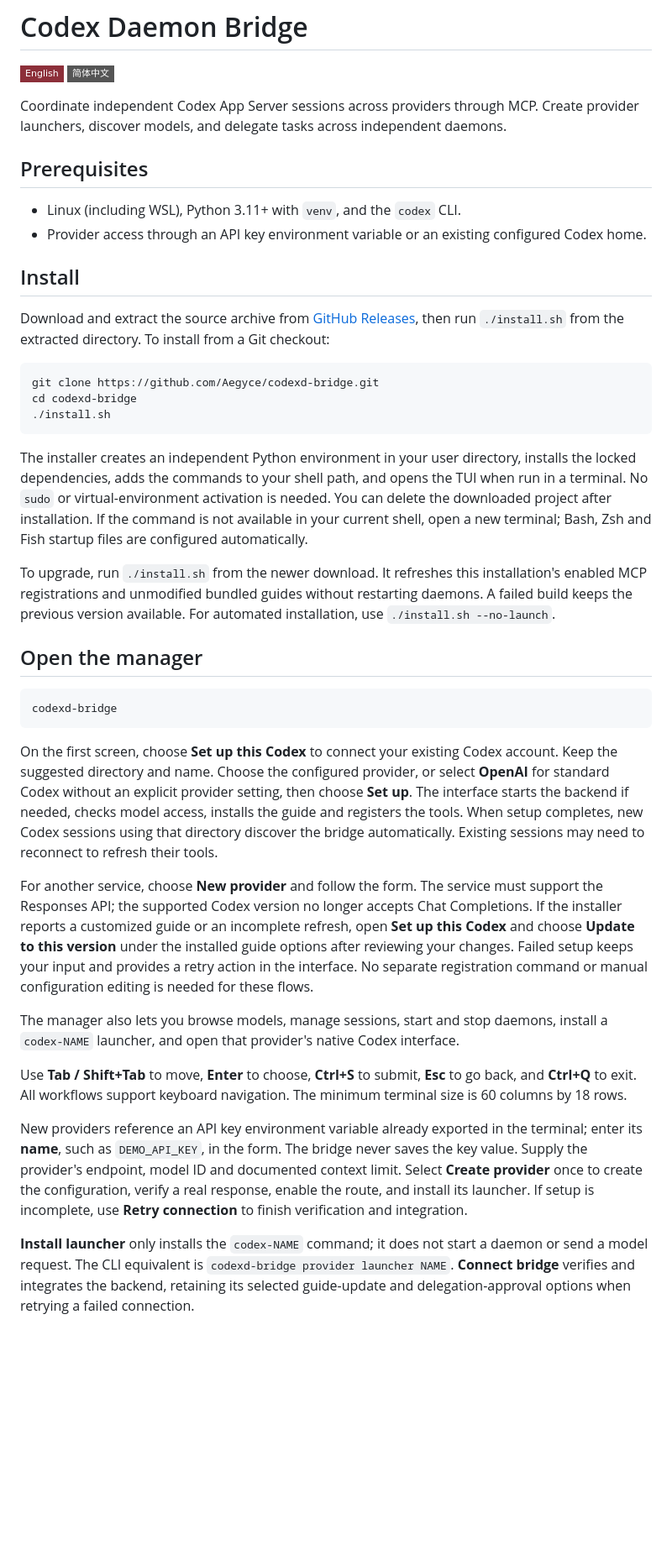
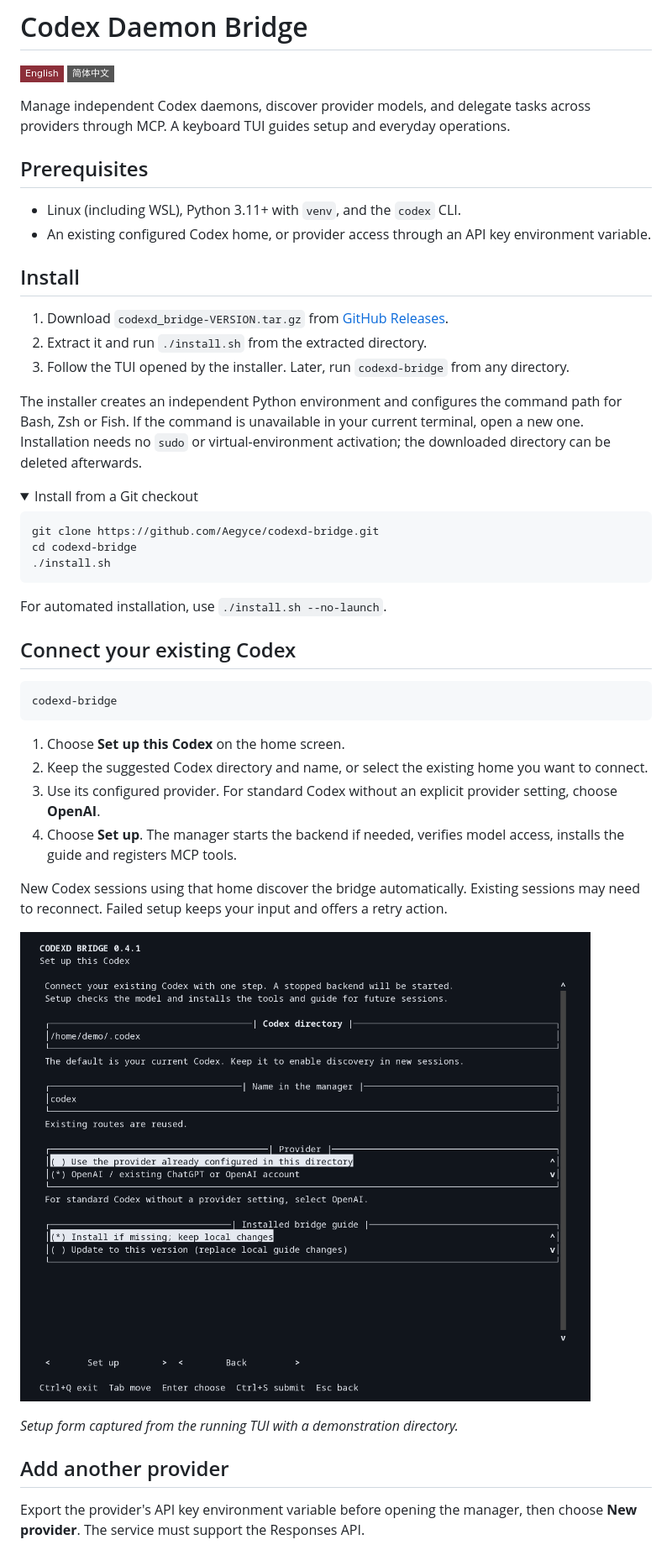
Before and after one commit to Aegyce/codexd-bridge, a Markdown page: README.md, the part around one of its changes. Shown at 84% size. GitHub-like rendering; pictures changed too: docs/images/tui-setup.png (added); folded sections open; badges without logos; blank space fills up the shorter version.

````diff
--- a/README.md
+++ b/README.md
@@ -2,18 +2,26 @@
 
 [![English (current)](https://img.shields.io/badge/English-8C2F39?style=flat-square)](README.md) [![简体中文](https://img.shields.io/badge/%E7%AE%80%E4%BD%93%E4%B8%AD%E6%96%87-555555?style=flat-square)](README.zh-CN.md)
 
-Coordinate independent Codex App Server sessions across providers through MCP.
-Create provider launchers, discover models, and delegate tasks across independent daemons.
+Manage independent Codex daemons, discover provider models, and delegate tasks across providers through MCP.
+A keyboard TUI guides setup and everyday operations.
 
 ## Prerequisites
 
 - Linux (including WSL), Python 3.11+ with `venv`, and the `codex` CLI.
-- Provider access through an API key environment variable or an existing configured Codex home.
+- An existing configured Codex home, or provider access through an API key environment variable.
 
 ## Install
 
-Download and extract the source archive from [GitHub Releases](https://github.com/Aegyce/codexd-bridge/releases),
-then run `./install.sh` from the extracted directory. To install from a Git checkout:
+1. Download `codexd_bridge-VERSION.tar.gz` from [GitHub Releases](https://github.com/Aegyce/codexd-bridge/releases).
+2. Extract it and run `./install.sh` from the extracted directory.
+3. Follow the TUI opened by the installer. Later, run `codexd-bridge` from any directory.
+
+The installer creates an independent Python environment and configures the command path for Bash, Zsh or Fish.
+If the command is unavailable in your current terminal, open a new one. Installation needs no `sudo` or
+virtual-environment activation; the downloaded directory can be deleted afterwards.
+
+<details>
+<summary>Install from a Git checkout</summary>
 
 ```bash
 git clone https://github.com/Aegyce/codexd-bridge.git
@@ -21,57 +29,30 @@ cd codexd-bridge
 ./install.sh
 ```
 
-The installer creates an independent Python environment in your user directory,
-installs the locked dependencies, adds the commands to your shell path, and opens
-the TUI when run in a terminal. No `sudo` or virtual-environment activation is
-needed. You can delete the downloaded project after installation. If the command
-is not available in your current shell, open a new terminal; Bash, Zsh and Fish
-startup files are configured automatically.
+For automated installation, use `./install.sh --no-launch`.
 
-To upgrade, run `./install.sh` from the newer download. It refreshes this installation's
-enabled MCP registrations and unmodified bundled guides without restarting daemons.
-A failed build keeps the previous version available. For automated installation,
-use `./install.sh --no-launch`.
+</details>
 
-## Open the manager
+## Connect your existing Codex
 
 ```bash
 codexd-bridge
 ```
 
-On the first screen, choose **Set up this Codex** to connect your existing
-Codex account. Keep the suggested directory and name. Choose the configured
-provider, or select **OpenAI** for standard Codex without an explicit provider
-setting, then choose **Set up**. The interface starts the backend if needed,
-checks model access, installs the guide and registers the tools. When setup
-completes, new Codex sessions using that directory discover the bridge automatically.
-Existing sessions may need to reconnect to refresh their tools.
+1. Choose **Set up this Codex** on the home screen.
+2. Keep the suggested Codex directory and name, or select the existing home you want to connect.
+3. Use its configured provider. For standard Codex without an explicit provider setting, choose **OpenAI**.
+4. Choose **Set up**. The manager starts the backend if needed, verifies model access, installs the guide and registers MCP tools.
 
-For another service, choose **New provider** and follow the form. The service must
-support the Responses API; the supported Codex version no longer accepts Chat Completions.
-If the installer reports a customized guide or an incomplete refresh, open
-**Set up this Codex** and choose **Update to this version** under the installed
-guide options after reviewing your changes. Failed setup keeps your input and provides a retry action in the
-interface. No separate registration command or manual configuration editing is
-needed for these flows.
+New Codex sessions using that home discover the bridge automatically. Existing sessions may need to reconnect.
+Failed setup keeps your input and offers a retry action.
 
-The manager also lets you browse models, manage sessions, start and stop daemons,
-install a `codex-NAME` launcher, and open that provider's native Codex interface.
+![Running TUI: setup form with a demonstration Codex directory](docs/images/tui-setup.png)
 
-Use **Tab / Shift+Tab** to move, **Enter** to choose, **Ctrl+S** to submit,
-**Esc** to go back, and **Ctrl+Q** to exit. All workflows support keyboard
-navigation. The minimum terminal size is 60 columns by 18 rows.
+*Setup form captured from the running TUI with a demonstration directory.*
 
-New providers reference an API key environment variable already exported in the
-terminal; enter its **name**, such as `DEMO_API_KEY`, in the form. The bridge
-never saves the key value. Supply the provider's endpoint, model ID and documented
-context limit. Select **Create provider** once to create the configuration, verify
-a real response, enable the route, and install its launcher. If setup is incomplete,
-use **Retry connection** to finish verification and integration.
+## Add another provider
 
-**Install launcher** only installs the `codex-NAME` command; it does not start a
-daemon or send a model request. The CLI equivalent is
-`codexd-bridge provider launcher NAME`. **Connect bridge** verifies and integrates
-the backend, retaining its selected guide-update and delegation-approval options
-when retrying a failed connection.
+Export the provider's API key environment variable before opening the manager, then choose **New provider**.
+The service must support the Responses API.
 
````
Also changed, not shown: other parts of README.md (+62 -63 lines), README.zh-CN.md (+78 -35 lines), docs/images/tui-manager.png (added), 1 other file.
